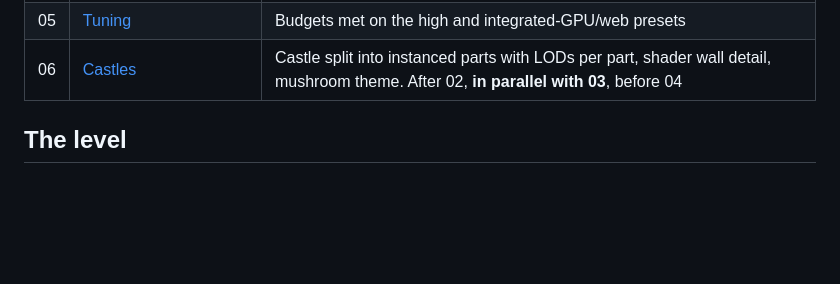
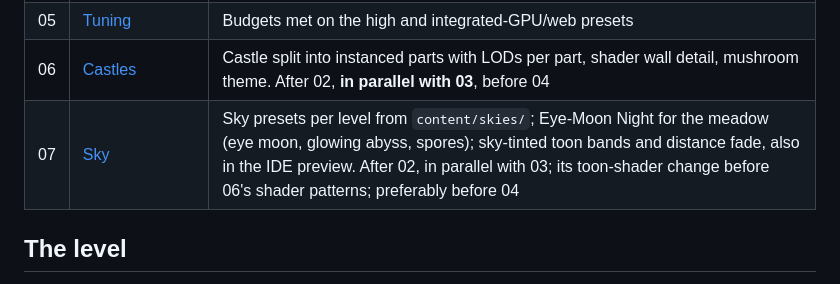
Before and after one commit to Jasper-Hilven/sdfeditor, a Markdown page: tickets/README.md, the part around the change. GitHub-like rendering; blank space fills up the shorter version.

Commit message:
Sky ticket (07): Eye-Moon Night preset, glowing abyss, sky-tinted toon
Co-Authored-By: Claude Opus 5.5 <noreply@anthropic.com>

```diff
--- a/tickets/README.md
+++ b/tickets/README.md
@@ -12,6 +12,7 @@ the one before.
 | 04 | [Hills and island](04-hills-and-island.md) | Instanced tree line on the border hills, crest clusters, the island's rocky underside |
 | 05 | [Tuning](05-tuning.md) | Budgets met on the high and integrated-GPU/web presets |
 | 06 | [Castles](06-castles.md) | Castle split into instanced parts with LODs per part, shader wall detail, mushroom theme. After 02, **in parallel with 03**, before 04 |
+| 07 | [Sky](07-sky.md) | Sky presets per level from `content/skies/`; Eye-Moon Night for the meadow (eye moon, glowing abyss, spores); sky-tinted toon bands and distance fade, also in the IDE preview. After 02, in parallel with 03; its toon-shader change before 06's shader patterns; preferably before 04 |
 
 ## The level
 
```
Also changed, not shown: tickets/04-hills-and-island.md (+3 -1 lines), tickets/07-sky.md (added, +328 -0 lines).
